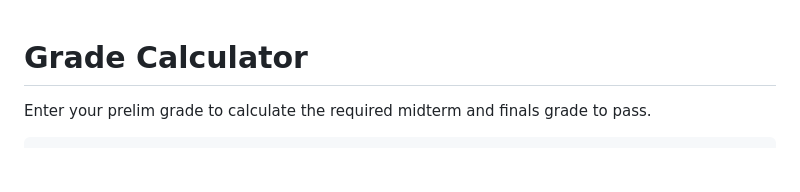
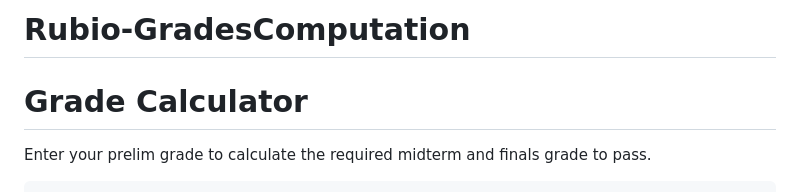
Before and after one commit to Nujii9/Rubio-Calculator, a Markdown page: README.md, the part around the change. GitHub-like rendering; blank space fills up the shorter version.

```diff
--- a/README.md
+++ b/README.md
@@ -1,3 +1,4 @@
+# Rubio-GradesComputation
 <!DOCTYPE html>
 <html lang="en">
 <head>
```
